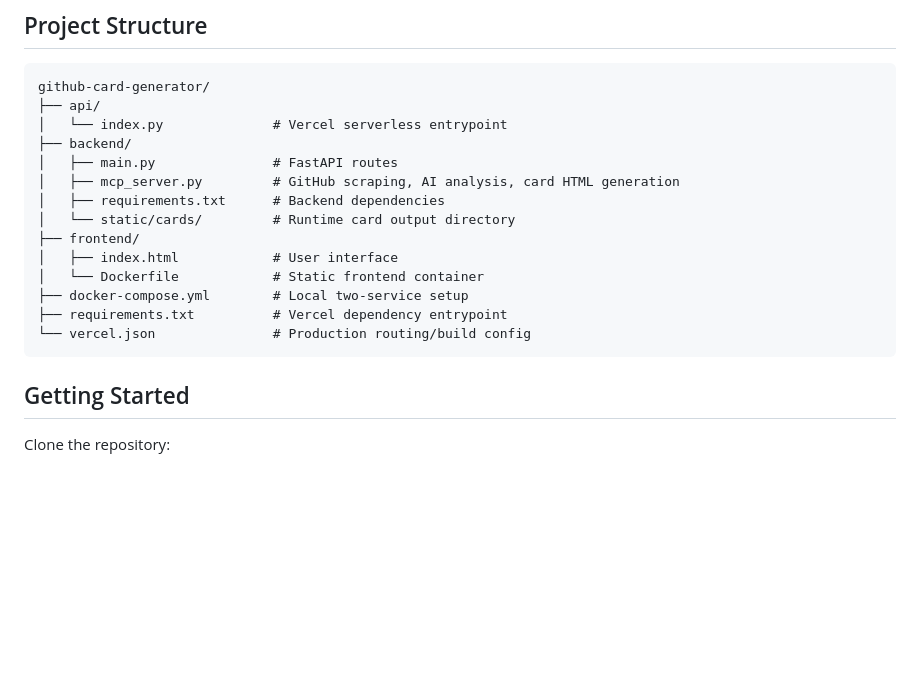
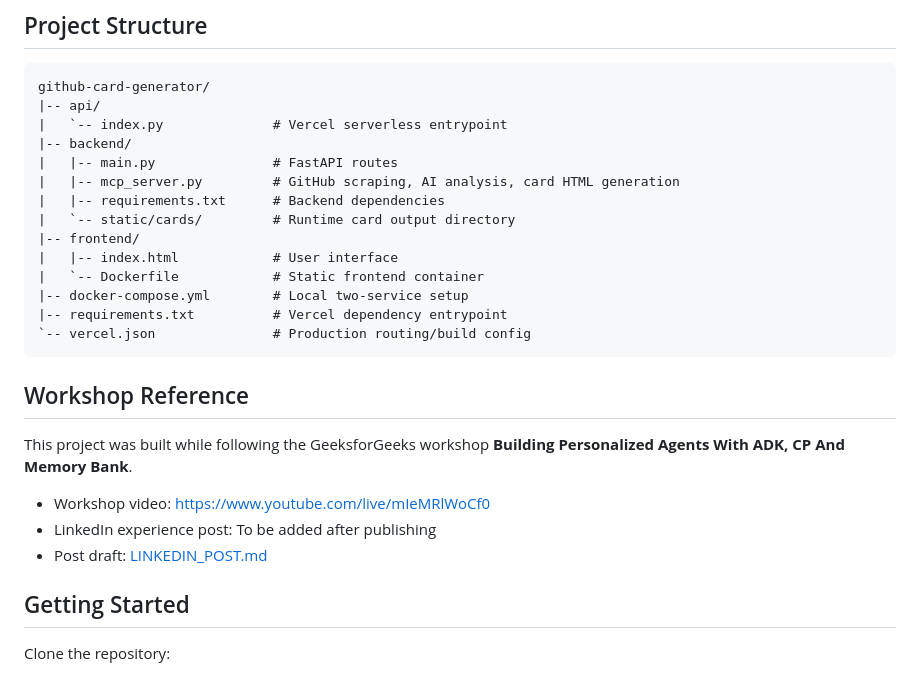
Before and after one commit to KartikeyT10/github-card-generator, a Markdown page: README.md, the part around the change. GitHub-like rendering; blank space fills up the shorter version.

Commit message:
Add workshop LinkedIn post draft

````diff
--- a/README.md
+++ b/README.md
@@ -56,20 +56,28 @@ Shareable /card/{username} page
 
 ```text
 github-card-generator/
-├── api/
-│   └── index.py              # Vercel serverless entrypoint
-├── backend/
-│   ├── main.py               # FastAPI routes
-│   ├── mcp_server.py         # GitHub scraping, AI analysis, card HTML generation
-│   ├── requirements.txt      # Backend dependencies
-│   └── static/cards/         # Runtime card output directory
-├── frontend/
-│   ├── index.html            # User interface
-│   └── Dockerfile            # Static frontend container
-├── docker-compose.yml        # Local two-service setup
-├── requirements.txt          # Vercel dependency entrypoint
-└── vercel.json               # Production routing/build config
+|-- api/
+|   `-- index.py              # Vercel serverless entrypoint
+|-- backend/
+|   |-- main.py               # FastAPI routes
+|   |-- mcp_server.py         # GitHub scraping, AI analysis, card HTML generation
+|   |-- requirements.txt      # Backend dependencies
+|   `-- static/cards/         # Runtime card output directory
+|-- frontend/
+|   |-- index.html            # User interface
+|   `-- Dockerfile            # Static frontend container
+|-- docker-compose.yml        # Local two-service setup
+|-- requirements.txt          # Vercel dependency entrypoint
+`-- vercel.json               # Production routing/build config
 ```
+
+## Workshop Reference
+
+This project was built while following the GeeksforGeeks workshop **Building Personalized Agents With ADK, CP And Memory Bank**.
+
+- Workshop video: https://www.youtube.com/live/mIeMRlWoCf0
+- LinkedIn experience post: To be added after publishing
+- Post draft: [LINKEDIN_POST.md](LINKEDIN_POST.md)
 
 ## Getting Started
 
````
Also changed, not shown: LINKEDIN_POST.md (added, +31 -0 lines).
